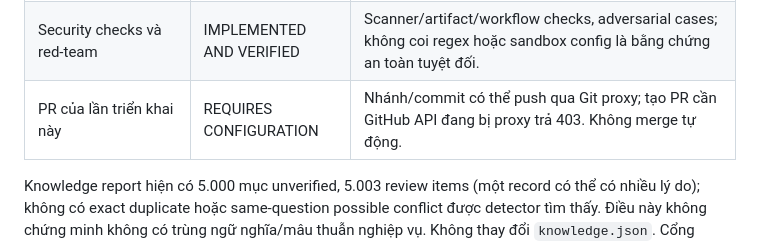
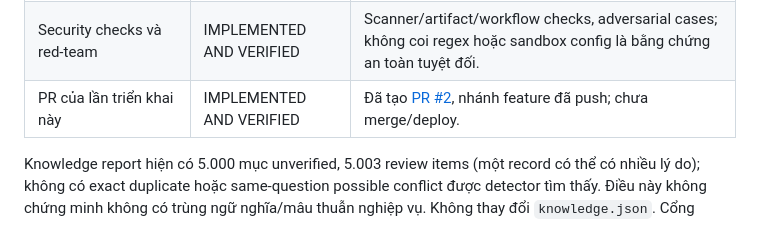
Before and after one commit to minhnguyenvietpay/quynh-huong-pos-expert, a Markdown page: docs/AUTONOMOUS-IMPLEMENTATION-VI.md, the part around the change. Rendered like a GitHub page.

Commit message:
Record verified review pull request

```diff
--- a/docs/AUTONOMOUS-IMPLEMENTATION-VI.md
+++ b/docs/AUTONOMOUS-IMPLEMENTATION-VI.md
@@ -42,7 +42,7 @@ Hai script cũ ngoài suite vẫn lỗi, đã chạy và chẩn đoán: `test-ho
 | API coding-agent tám stage, container, tạo PR | REQUIRES CONFIGURATION | Code đã có, default off; cần trusted image digest, model, key và quyền GitHub. Chưa chạy end-to-end container/provider/PR, chưa chứng minh tự sửa mã thành công bằng API. |
 | Workflow QA sáu giờ, PR, knowledge hằng ngày, tổng hợp tuần | IMPLEMENTED BUT NOT VERIFIED | YAML đã parse, các command chạy cục bộ; chưa có run GitHub Actions xác nhận. Tổng hợp tuần là snapshot tại lần chạy, chưa phải xu hướng bảy ngày. |
 | Security checks và red-team | IMPLEMENTED AND VERIFIED | Scanner/artifact/workflow checks, adversarial cases; không coi regex hoặc sandbox config là bằng chứng an toàn tuyệt đối. |
-| PR của lần triển khai này | REQUIRES CONFIGURATION | Nhánh/commit có thể push qua Git proxy; tạo PR cần GitHub API đang bị proxy trả 403. Không merge tự động. |
+| PR của lần triển khai này | IMPLEMENTED AND VERIFIED | Đã tạo [PR #2](https://github.com/minhnguyenvietpay/quynh-huong-pos-expert/pull/2), nhánh feature đã push; chưa merge/deploy. |
 
 Knowledge report hiện có 5.000 mục unverified, 5.003 review items (một record có thể có nhiều lý do); không có exact duplicate hoặc same-question possible conflict được detector tìm thấy. Điều này không chứng minh không có trùng ngữ nghĩa/mâu thuẫn nghiệp vụ. Không thay đổi `knowledge.json`. Cổng source/evidence kiểm tra cấu trúc, không thay người xác minh nguồn.
 
```
